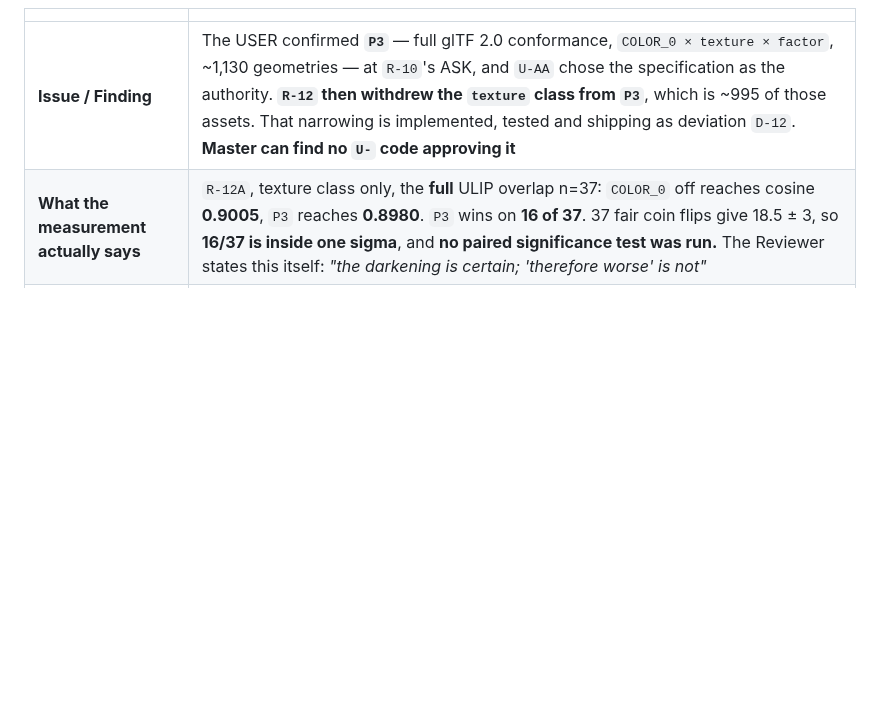
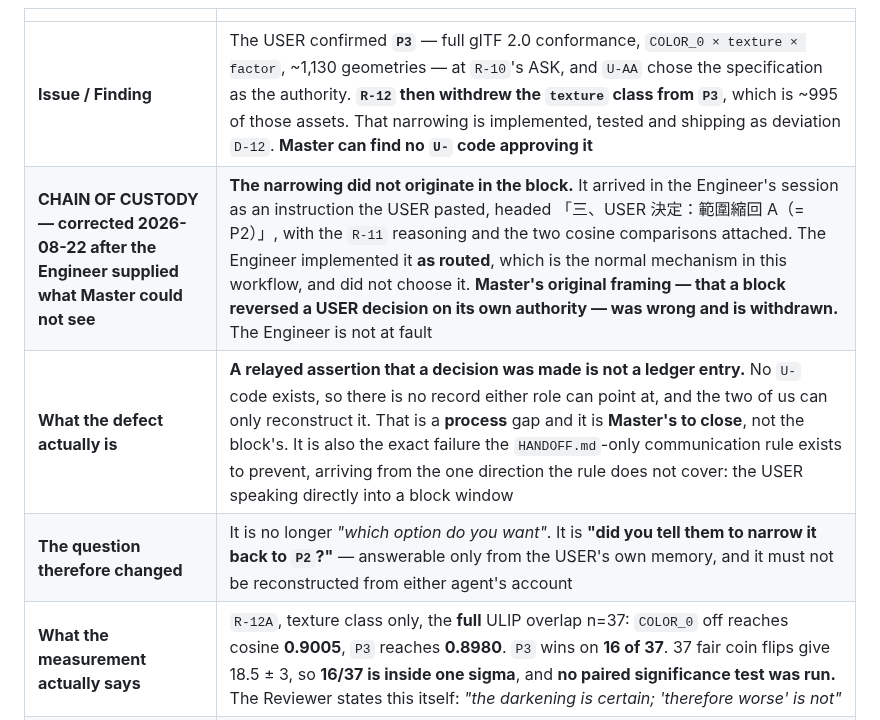
Before and after one commit to Kyzen5128/MetaFindV1, a Markdown page: workflow/DECISION_LEDGER.md, the part around the change. Rendered like a GitHub page; blank space fills up the shorter version.

```diff
--- a/workflow/DECISION_LEDGER.md
+++ b/workflow/DECISION_LEDGER.md
@@ -135,6 +135,9 @@ id; nothing reuses `DL-006`.
 | | |
 |---|---|
 | **Issue / Finding** | The USER confirmed **`P3`** — full glTF 2.0 conformance, `COLOR_0 × texture × factor`, ~1,130 geometries — at `R-10`'s ASK, and `U-AA` chose the specification as the authority. **`R-12` then withdrew the `texture` class from `P3`**, which is ~995 of those assets. That narrowing is implemented, tested and shipping as deviation `D-12`. **Master can find no `U-` code approving it** |
+| **CHAIN OF CUSTODY — corrected 2026-08-22 after the Engineer supplied what Master could not see** | **The narrowing did not originate in the block.** It arrived in the Engineer's session as an instruction the USER pasted, headed 「三、USER 決定：範圍縮回 A（= P2）」, with the `R-11` reasoning and the two cosine comparisons attached. The Engineer implemented it **as routed**, which is the normal mechanism in this workflow, and did not choose it. **Master's original framing — that a block reversed a USER decision on its own authority — was wrong and is withdrawn.** The Engineer is not at fault |
+| **What the defect actually is** | **A relayed assertion that a decision was made is not a ledger entry.** No `U-` code exists, so there is no record either role can point at, and the two of us can only reconstruct it. That is a **process** gap and it is **Master's to close**, not the block's. It is also the exact failure the `HANDOFF.md`-only communication rule exists to prevent, arriving from the one direction the rule does not cover: the USER speaking directly into a block window |
+| **The question therefore changed** | It is no longer *"which option do you want"*. It is **"did you tell them to narrow it back to `P2`?"** — answerable only from the USER's own memory, and it must not be reconstructed from either agent's account |
 | **What the measurement actually says** | `R-12A`, texture class only, the **full** ULIP overlap n=37: `COLOR_0` off reaches cosine **0.9005**, `P3` reaches **0.8980**. `P3` wins on **16 of 37**. 37 fair coin flips give 18.5 ± 3, so **16/37 is inside one sigma**, and **no paired significance test was run.** The Reviewer states this itself: *"the darkening is certain; 'therefore worse' is not"* |
 | **What the narrowing actually rests on** | `R-11` — the USER's ruling that ULIP-2 is the reference architecture and agreement with it is the default. `R-12`'s own text: *"What decides it is `R-11`, not the cosine"* |
 | **Why Master does not think `R-11` reaches this** | **`R-8` established that upstream publishes no cloud-colouring procedure at all** — `/home/kyzen/upstream/ULIP` @ `95d480fe` swept for `COLOR_0`, `trimesh`, `.glb`, `sample_surface`: zero hits; `ulip2_source/appendix.tex:10` delegates to OpenShape; OpenShape publishes no converter either. So there is **no upstream *behaviour* to agree with** — only its *artifact*, and the artifact does not discriminate at n=37. `R-11` says to default to agreement where agreement is measurable. Here it is not |
```
Also changed, not shown: workflow/MASTER.md (+20 -3 lines).
